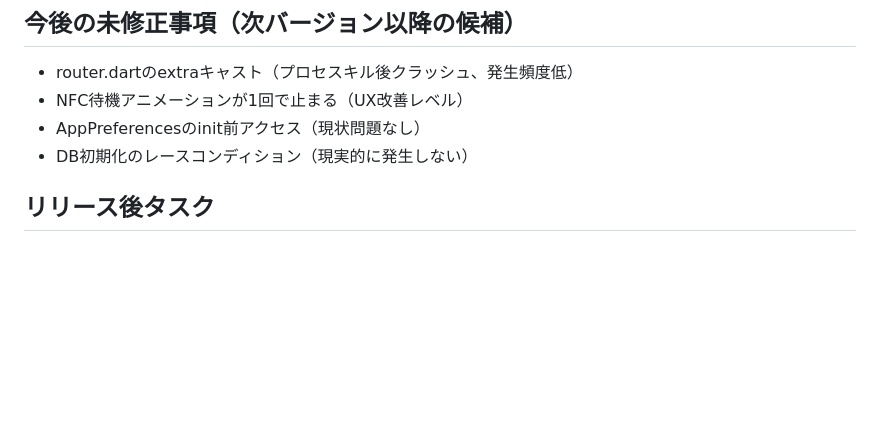
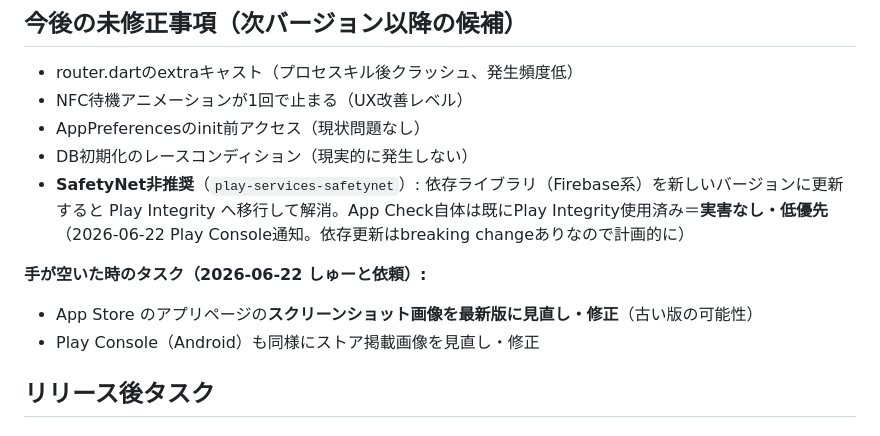
Before and after one commit to suqremer/mofumofu-license, a Markdown page: HANDOFF.md, the part around the change. Drawn GitHub-style; blank space fills up the shorter version.

Commit message:
docs: HANDOFF に手空きタスク（ストア画像見直し）とSafetyNet非推奨メモを追記
- 手が空いた時のタスク: App Store / Play Console のストア掲載画像を最新版に見直し
- SafetyNet(play-services-safetynet)非推奨メモ: 依存更新でPlay Integrityへ移行、実害なし・低優先

Co-Authored-By: Claude Opus 4.8 <noreply@anthropic.com>

```diff
--- a/HANDOFF.md
+++ b/HANDOFF.md
@@ -584,6 +584,11 @@
 - NFC待機アニメーションが1回で止まる（UX改善レベル）
 - AppPreferencesのinit前アクセス（現状問題なし）
 - DB初期化のレースコンディション（現実的に発生しない）
+- **SafetyNet非推奨**（`play-services-safetynet`）: 依存ライブラリ（Firebase系）を新しいバージョンに更新すると Play Integrity へ移行して解消。App Check自体は既にPlay Integrity使用済み＝**実害なし・低優先**（2026-06-22 Play Console通知。依存更新はbreaking changeありなので計画的に）
+
+**手が空いた時のタスク（2026-06-22 しゅーと依頼）:**
+- App Store のアプリページの**スクリーンショット画像を最新版に見直し・修正**（古い版の可能性）
+- Play Console（Android）も同様にストア掲載画像を見直し・修正
 
 ## リリース後タスク
 
```
